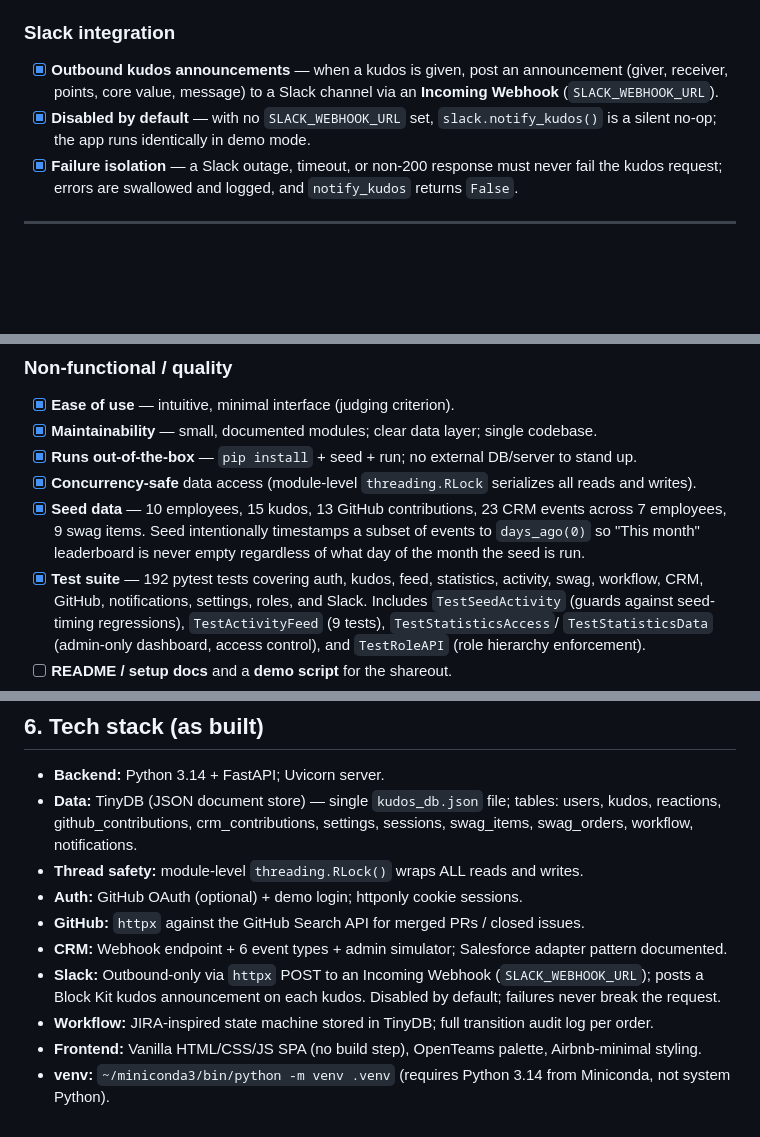
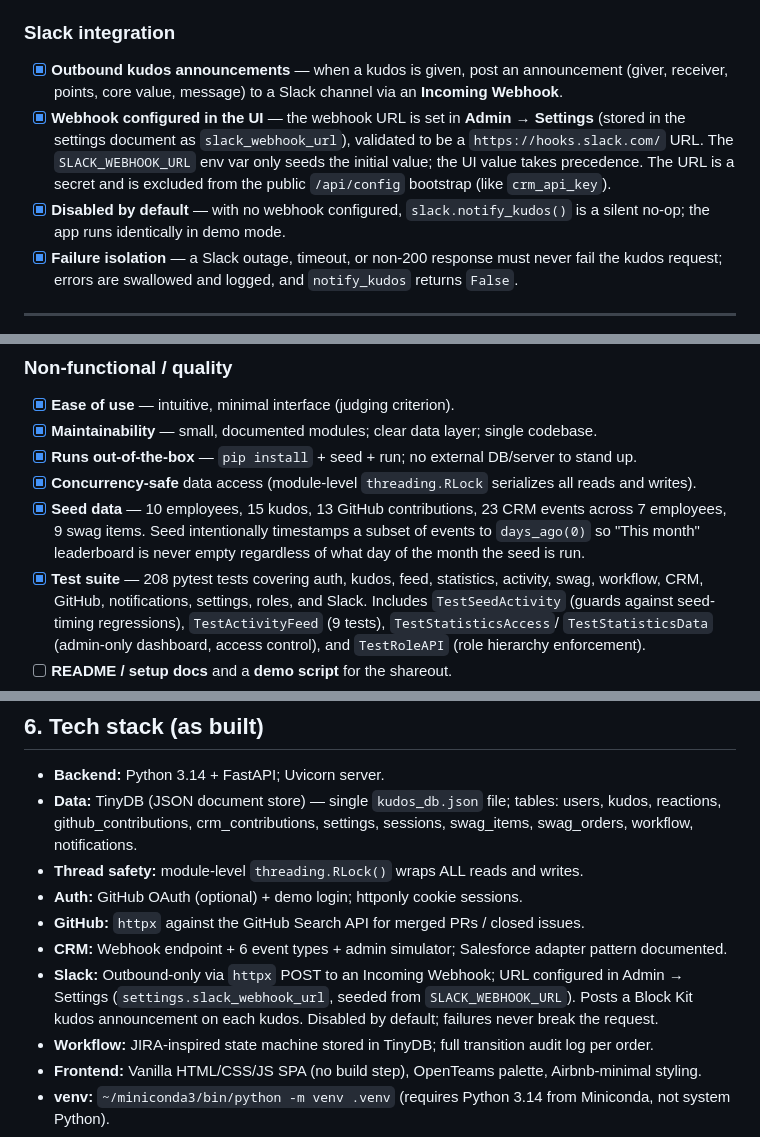
Before and after one commit to spectre-ns/ot-hackathon, a Markdown page: docs/requirements.md, 3 parts joined by grey strips. Drawn GitHub-style; blank space fills up the shorter version.

```diff
--- a/docs/requirements.md
+++ b/docs/requirements.md
@@ -113,8 +113,12 @@ Legend: `[x]` done · `[ ]` planned / not yet built · ⛔ explicitly out of sco
 
 ### Slack integration
 - [x] **Outbound kudos announcements** — when a kudos is given, post an announcement (giver, receiver,
-  points, core value, message) to a Slack channel via an **Incoming Webhook** (`SLACK_WEBHOOK_URL`).
-- [x] **Disabled by default** — with no `SLACK_WEBHOOK_URL` set, `slack.notify_kudos()` is a silent
+  points, core value, message) to a Slack channel via an **Incoming Webhook**.
+- [x] **Webhook configured in the UI** — the webhook URL is set in **Admin → Settings** (stored in the
+  settings document as `slack_webhook_url`), validated to be a `https://hooks.slack.com/` URL. The
+  `SLACK_WEBHOOK_URL` env var only seeds the initial value; the UI value takes precedence. The URL is a
+  secret and is excluded from the public `/api/config` bootstrap (like `crm_api_key`).
+- [x] **Disabled by default** — with no webhook configured, `slack.notify_kudos()` is a silent
   no-op; the app runs identically in demo mode.
 - [x] **Failure isolation** — a Slack outage, timeout, or non-200 response must never fail the kudos
   request; errors are swallowed and logged, and `notify_kudos` returns `False`.
@@ -178,7 +182,7 @@ Legend: `[x]` done · `[ ]` planned / not yet built · ⛔ explicitly out of sco
 - [x] **Seed data** — 10 employees, 15 kudos, 13 GitHub contributions, 23 CRM events across 7 employees, 9 swag items.
   Seed intentionally timestamps a subset of events to `days_ago(0)` so "This month" leaderboard is
   never empty regardless of what day of the month the seed is run.
-- [x] **Test suite** — 192 pytest tests covering auth, kudos, feed, statistics, activity, swag,
+- [x] **Test suite** — 208 pytest tests covering auth, kudos, feed, statistics, activity, swag,
   workflow, CRM, GitHub, notifications, settings, roles, and Slack. Includes `TestSeedActivity` (guards
   against seed-timing regressions), `TestActivityFeed` (9 tests), `TestStatisticsAccess`/
   `TestStatisticsData` (admin-only dashboard, access control), and `TestRoleAPI` (role hierarchy
@@ -229,8 +233,9 @@ Legend: `[x]` done · `[ ]` planned / not yet built · ⛔ explicitly out of sco
 - **Auth:** GitHub OAuth (optional) + demo login; httponly cookie sessions.
 - **GitHub:** `httpx` against the GitHub Search API for merged PRs / closed issues.
 - **CRM:** Webhook endpoint + 6 event types + admin simulator; Salesforce adapter pattern documented.
-- **Slack:** Outbound-only via `httpx` POST to an Incoming Webhook (`SLACK_WEBHOOK_URL`); posts a
-  Block Kit kudos announcement on each kudos. Disabled by default; failures never break the request.
+- **Slack:** Outbound-only via `httpx` POST to an Incoming Webhook; URL configured in Admin → Settings
+  (`settings.slack_webhook_url`, seeded from `SLACK_WEBHOOK_URL`). Posts a Block Kit kudos announcement
+  on each kudos. Disabled by default; failures never break the request.
 - **Workflow:** JIRA-inspired state machine stored in TinyDB; full transition audit log per order.
 - **Frontend:** Vanilla HTML/CSS/JS SPA (no build step), OpenTeams palette, Airbnb-minimal styling.
 - **venv:** `~/miniconda3/bin/python -m venv .venv` (requires Python 3.14 from Miniconda, not system Python).
```
Also changed, not shown: README.md (+2 -2 lines).
